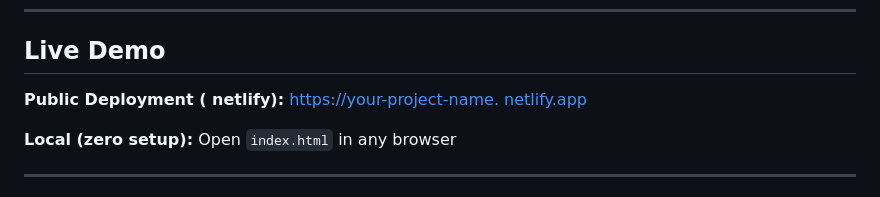
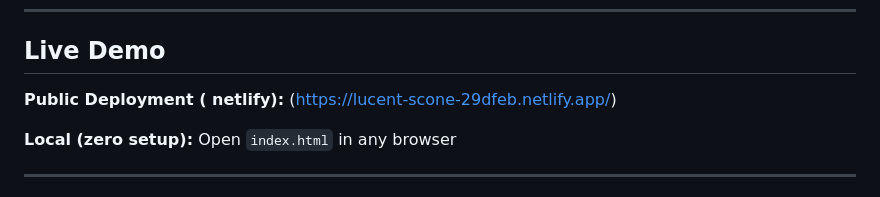
Before and after one commit to BigBang001/o2c-graph, a Markdown page: README.md, the part around the change. GitHub-like rendering.

Commit message:
Fix link formatting in README.md

```diff
--- a/README.md
+++ b/README.md
@@ -8,7 +8,7 @@
 ## Live Demo
 
 **Public Deployment ( netlify):**
-[https://your-project-name. netlify.app](https://lucent-scone-29dfeb.netlify.app/)
+(https://lucent-scone-29dfeb.netlify.app/)
 
 **Local (zero setup):**
 Open `index.html` in any browser
```
